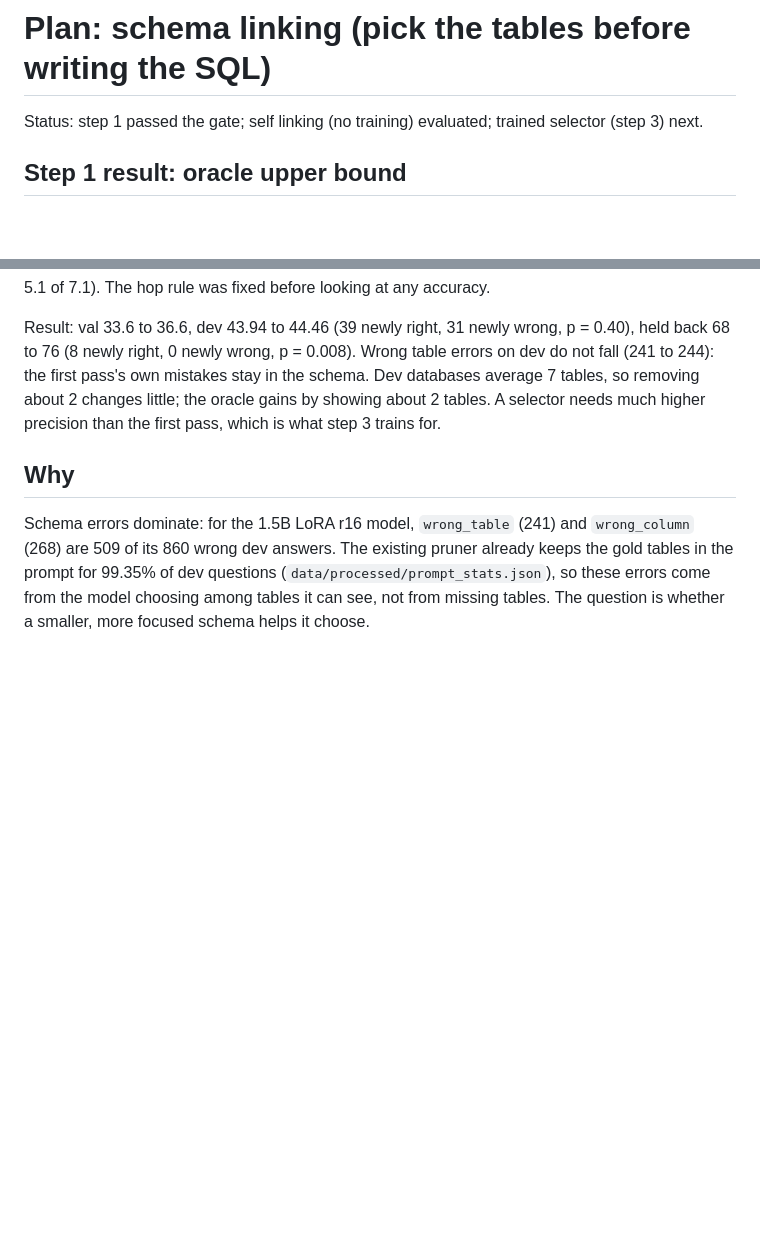
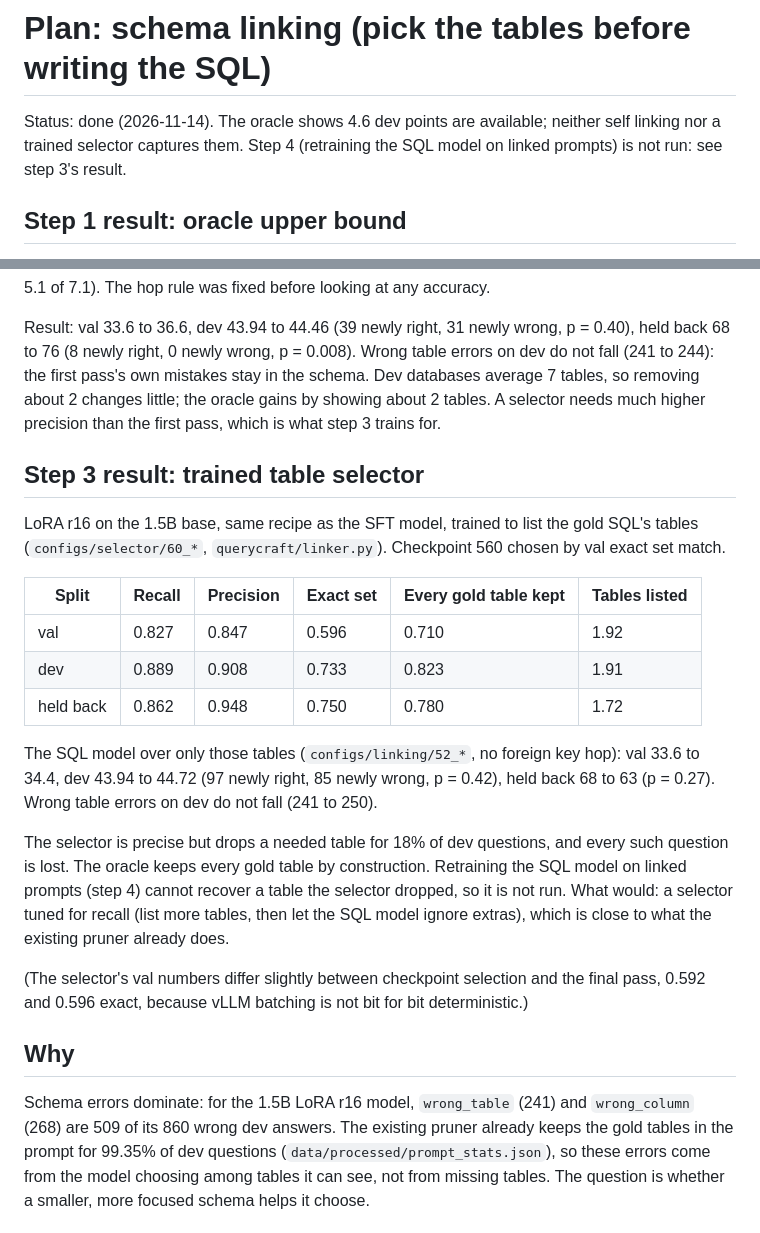
Before and after one commit to krishbansalofficial/querycraft, a Markdown page: docs/plans/schema_linking.md, 2 parts joined by grey strips. GitHub-like rendering; blank space fills up the shorter version.

```diff
--- a/docs/plans/schema_linking.md
+++ b/docs/plans/schema_linking.md
@@ -1,6 +1,6 @@
 # Plan: schema linking (pick the tables before writing the SQL)
 
-Status: step 1 passed the gate; self linking (no training) evaluated; trained selector (step 3) next.
+Status: done (2026-11-14). The oracle shows 4.6 dev points are available; neither self linking nor a trained selector captures them. Step 4 (retraining the SQL model on linked prompts) is not run: see step 3's result.
 
 ## Step 1 result: oracle upper bound
 
@@ -19,6 +19,29 @@ Result: val 33.6 to 36.6, dev 43.94 to 44.46 (39 newly right, 31 newly wrong, p
 (8 newly right, 0 newly wrong, p = 0.008). Wrong table errors on dev do not fall (241 to 244): the first pass's own
 mistakes stay in the schema. Dev databases average 7 tables, so removing about 2 changes little; the oracle gains by
 showing about 2 tables. A selector needs much higher precision than the first pass, which is what step 3 trains for.
+
+## Step 3 result: trained table selector
+
+LoRA r16 on the 1.5B base, same recipe as the SFT model, trained to list the gold SQL's tables
+(`configs/selector/60_*`, `querycraft/linker.py`). Checkpoint 560 chosen by val exact set match.
+
+| Split | Recall | Precision | Exact set | Every gold table kept | Tables listed |
+|---|---|---|---|---|---|
+| val | 0.827 | 0.847 | 0.596 | 0.710 | 1.92 |
+| dev | 0.889 | 0.908 | 0.733 | 0.823 | 1.91 |
+| held back | 0.862 | 0.948 | 0.750 | 0.780 | 1.72 |
+
+The SQL model over only those tables (`configs/linking/52_*`, no foreign key hop): val 33.6 to 34.4, dev 43.94 to
+44.72 (97 newly right, 85 newly wrong, p = 0.42), held back 68 to 63 (p = 0.27). Wrong table errors on dev do not
+fall (241 to 250).
+
+The selector is precise but drops a needed table for 18% of dev questions, and every such question is lost. The
+oracle keeps every gold table by construction. Retraining the SQL model on linked prompts (step 4) cannot recover a
+table the selector dropped, so it is not run. What would: a selector tuned for recall (list more tables, then let the
+SQL model ignore extras), which is close to what the existing pruner already does.
+
+(The selector's val numbers differ slightly between checkpoint selection and the final pass, 0.592 and 0.596 exact,
+because vLLM batching is not bit for bit deterministic.)
 
 ## Why
 
```
Also changed, not shown: README.md (+5 -0 lines), docs/results.md (+3 -0 lines), docs/figures/dev_ex_by_difficulty.png, 8 other files.
